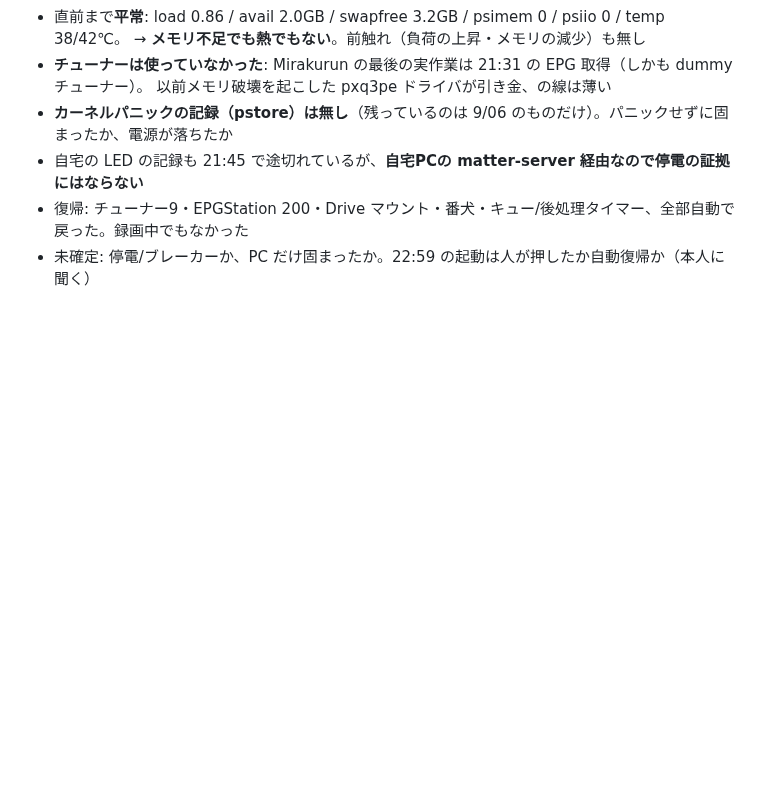
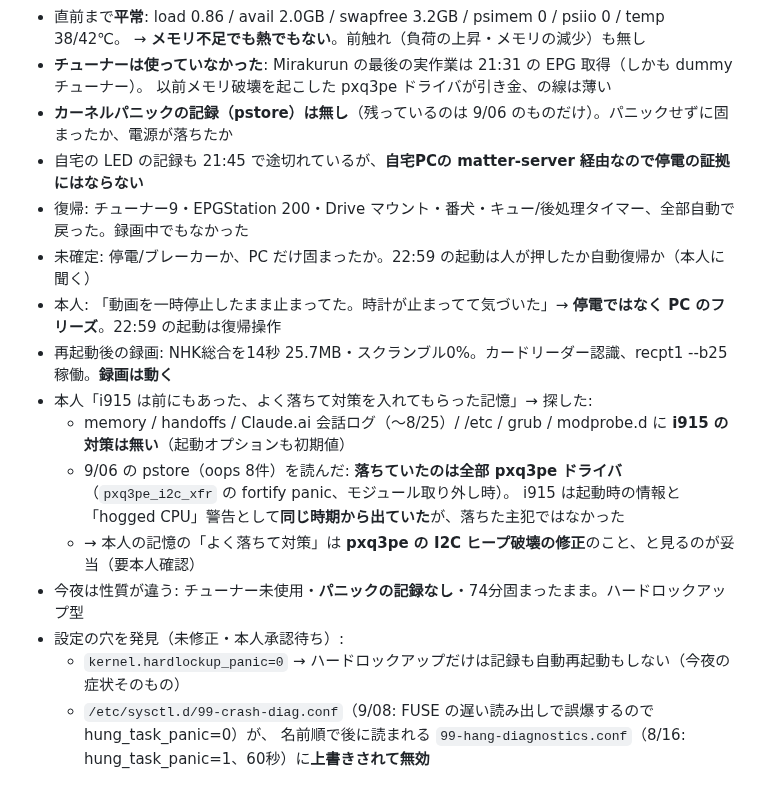
Before and after one commit to alinxcy/Tamorian7.com, a Markdown page: scratch/2026-09-17.md, the part around the change. Drawn GitHub-style; blank space fills up the shorter version.

Commit message:
scratch: 今夜はハードロックアップ型のフリーズ。過去の即死は i915 でなく pxq3pe だった
Co-Authored-By: Claude Opus 5 <noreply@anthropic.com>
Claude-Session: https://claude.ai/code/session_018RayyEJzZGMGmpH5FHkGAV

```diff
--- a/scratch/2026-09-17.md
+++ b/scratch/2026-09-17.md
@@ -109,3 +109,15 @@
 - 自宅の LED の記録も 21:45 で途切れているが、**自宅PCの matter-server 経由なので停電の証拠にはならない**
 - 復帰: チューナー9・EPGStation 200・Drive マウント・番犬・キュー/後処理タイマー、全部自動で戻った。録画中でもなかった
 - 未確定: 停電/ブレーカーか、PC だけ固まったか。22:59 の起動は人が押したか自動復帰か（本人に聞く）
+- 本人: 「動画を一時停止したまま止まってた。時計が止まってて気づいた」→ **停電ではなく PC のフリーズ**。22:59 の起動は復帰操作
+- 再起動後の録画: NHK総合を14秒 25.7MB・スクランブル0%。カードリーダー認識、recpt1 --b25 稼働。**録画は動く**
+- 本人「i915 は前にもあった、よく落ちて対策を入れてもらった記憶」→ 探した:
+  - memory / handoffs / Claude.ai 会話ログ（〜8/25）/ /etc / grub / modprobe.d に **i915 の対策は無い**（起動オプションも初期値）
+  - 9/06 の pstore（oops 8件）を読んだ: **落ちていたのは全部 pxq3pe ドライバ**（`pxq3pe_i2c_xfr` の fortify panic、モジュール取り外し時）。
+    i915 は起動時の情報と「hogged CPU」警告として**同じ時期から出ていた**が、落ちた主犯ではなかった
+  - → 本人の記憶の「よく落ちて対策」は **pxq3pe の I2C ヒープ破壊の修正**のこと、と見るのが妥当（要本人確認）
+- 今夜は性質が違う: チューナー未使用・**パニックの記録なし**・74分固まったまま。ハードロックアップ型
+- 設定の穴を発見（未修正・本人承認待ち）:
+  - `kernel.hardlockup_panic=0` → ハードロックアップだけは記録も自動再起動もしない（今夜の症状そのもの）
+  - `/etc/sysctl.d/99-crash-diag.conf`（9/08: FUSE の遅い読み出しで誤爆するので hung_task_panic=0）が、
+    名前順で後に読まれる `99-hang-diagnostics.conf`（8/16: hung_task_panic=1、60秒）に**上書きされて無効**
```
